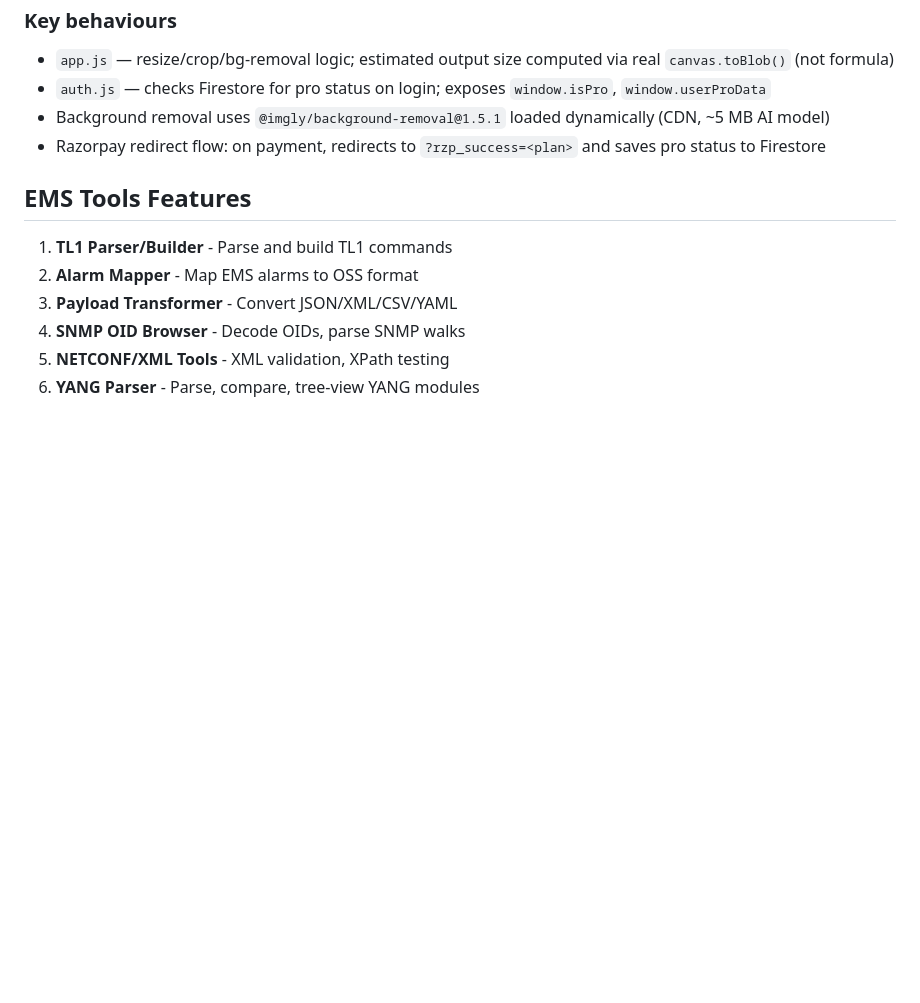
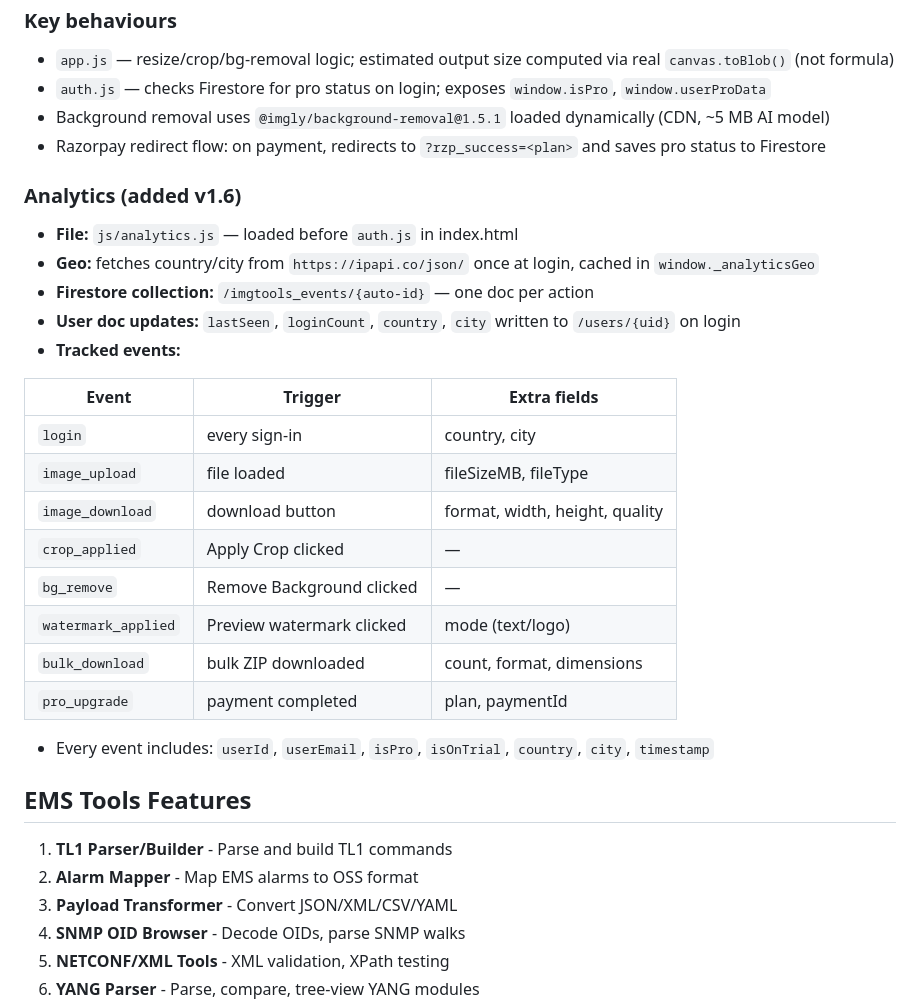
Before and after one commit to Sariswhka/create-your-qr, a Markdown page: CLAUDE.md, the part around the change. Drawn GitHub-style; blank space fills up the shorter version.

Commit message:
docs: update CLAUDE.md with imgtools v1.6 analytics details

```diff
--- a/CLAUDE.md
+++ b/CLAUDE.md
@@ -180,6 +180,26 @@ service cloud.firestore {
 - Background removal uses `@imgly/background-removal@1.5.1` loaded dynamically (CDN, ~5 MB AI model)
 - Razorpay redirect flow: on payment, redirects to `?rzp_success=<plan>` and saves pro status to Firestore
 
+### Analytics (added v1.6)
+- **File:** `js/analytics.js` — loaded before `auth.js` in index.html
+- **Geo:** fetches country/city from `https://ipapi.co/json/` once at login, cached in `window._analyticsGeo`
+- **Firestore collection:** `/imgtools_events/{auto-id}` — one doc per action
+- **User doc updates:** `lastSeen`, `loginCount`, `country`, `city` written to `/users/{uid}` on login
+- **Tracked events:**
+
+| Event | Trigger | Extra fields |
+|---|---|---|
+| `login` | every sign-in | country, city |
+| `image_upload` | file loaded | fileSizeMB, fileType |
+| `image_download` | download button | format, width, height, quality |
+| `crop_applied` | Apply Crop clicked | — |
+| `bg_remove` | Remove Background clicked | — |
+| `watermark_applied` | Preview watermark clicked | mode (text/logo) |
+| `bulk_download` | bulk ZIP downloaded | count, format, dimensions |
+| `pro_upgrade` | payment completed | plan, paymentId |
+
+- Every event includes: `userId`, `userEmail`, `isPro`, `isOnTrial`, `country`, `city`, `timestamp`
+
 ## EMS Tools Features
 1. **TL1 Parser/Builder** - Parse and build TL1 commands
 2. **Alarm Mapper** - Map EMS alarms to OSS format
```
